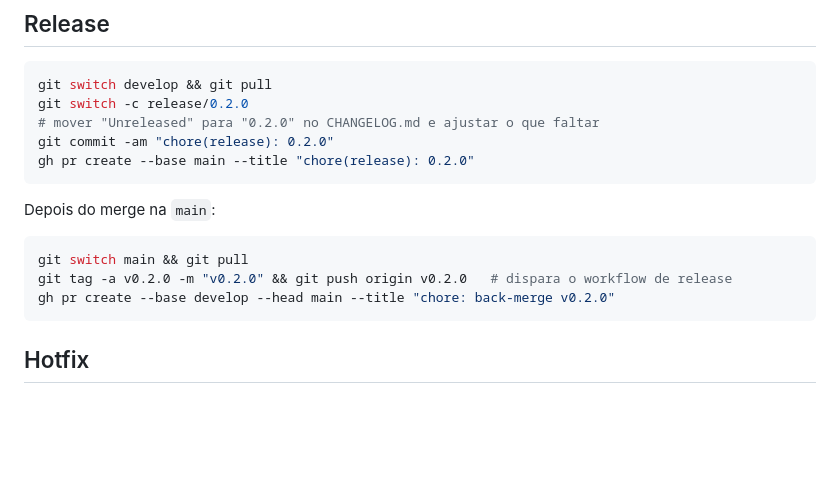
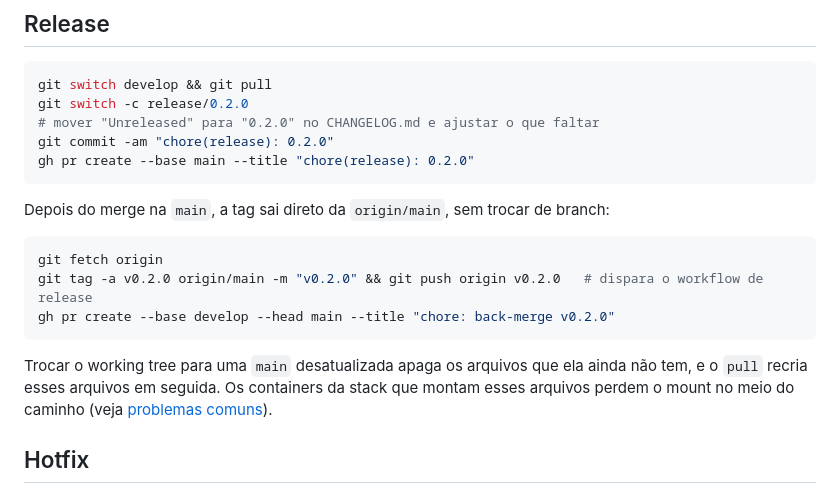
Before and after one commit to flaviotinococoutinho/Tucano_vibe_chaos, a Markdown page: CONTRIBUTING.md, the part around the change. Drawn GitHub-style; blank space fills up the shorter version.

````diff
--- a/CONTRIBUTING.md
+++ b/CONTRIBUTING.md
@@ -91,13 +91,15 @@ git commit -am "chore(release): 0.2.0"
 gh pr create --base main --title "chore(release): 0.2.0"
 ```
 
-Depois do merge na `main`:
+Depois do merge na `main`, a tag sai direto da `origin/main`, sem trocar de branch:
 
 ```bash
-git switch main && git pull
-git tag -a v0.2.0 -m "v0.2.0" && git push origin v0.2.0   # dispara o workflow de release
+git fetch origin
+git tag -a v0.2.0 origin/main -m "v0.2.0" && git push origin v0.2.0   # dispara o workflow de release
 gh pr create --base develop --head main --title "chore: back-merge v0.2.0"
 ```
+
+Trocar o working tree para uma `main` desatualizada apaga os arquivos que ela ainda não tem, e o `pull` recria esses arquivos em seguida. Os containers da stack que montam esses arquivos perdem o mount no meio do caminho (veja [problemas comuns](docs/operations/local-environment.md#problemas-comuns)).
 
 ## Hotfix
 
````
Also changed, not shown: docs/operations/local-environment.md (+3 -1 lines).
